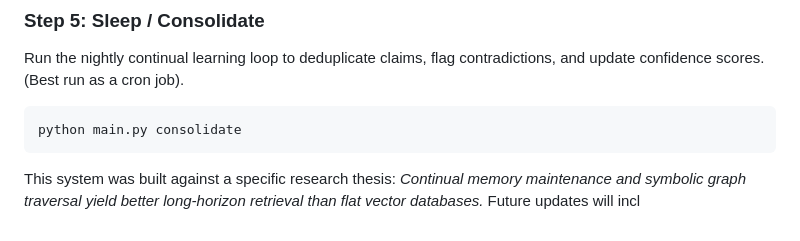
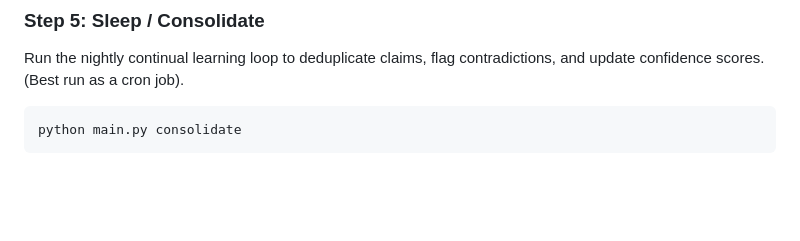
Before and after one commit to giljorge0/Digital-Brain-Project, a Markdown page: README.md, the part around the change. Drawn GitHub-style; blank space fills up the shorter version.

```diff
--- a/README.md
+++ b/README.md
@@ -66,5 +66,3 @@ Ask complex, cross-note questions. If the agent isn't confident in the retrieval
 Run the nightly continual learning loop to deduplicate claims, flag contradictions, and update confidence scores. (Best run as a cron job).
 
     python main.py consolidate
-
-This system was built against a specific research thesis: *Continual memory maintenance and symbolic graph traversal yield better long-horizon retrieval than flat vector databases.* Future updates will incl
```
